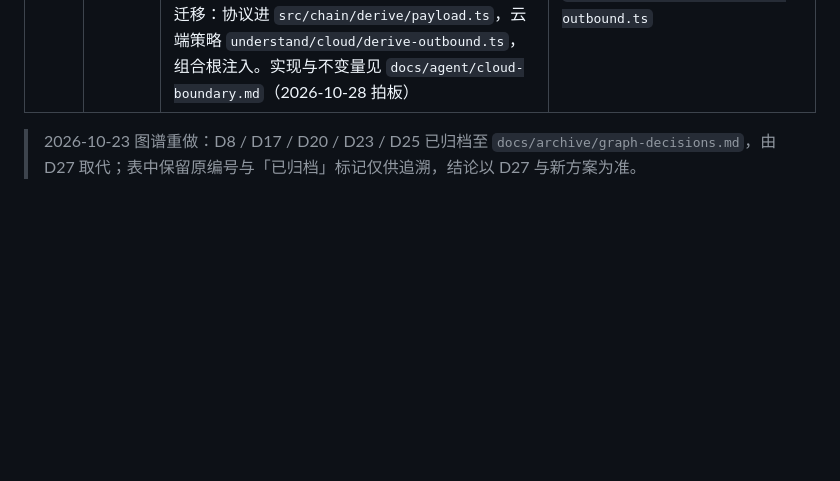
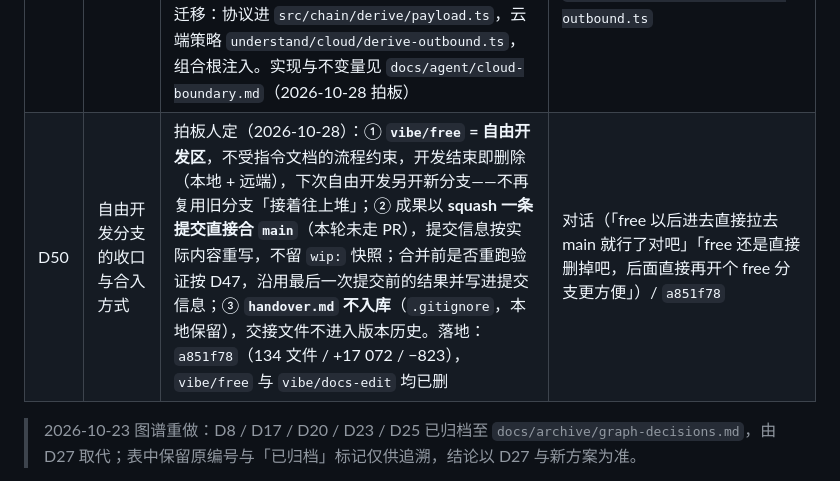
Before and after one commit to Charlie929-dot/Gotcha, a Markdown page: docs/agent/decisions.md, the part around the change. Rendered like a GitHub page; blank space fills up the shorter version.

```diff
--- a/docs/agent/decisions.md
+++ b/docs/agent/decisions.md
@@ -54,6 +54,7 @@
 | D47 | 测试节奏：只跑一处（提交前） | 测试只在**每次提交前**跑一次（`npm test` + `npm run typecheck`），结果如实写进交付说明；**开 PR、合并前不再重复跑**；只有改了代码才跑（`src/` / `tests/` / `scripts/`）；只改文档等非代码文件免跑。失败仍如实报、不伪装通过、不静默降级；防作弊条款保留（不注释用例、不加跳过、不放宽断言、空用例不算通过）。拍板人原话「以后不要闸门了」，澄清为「不要重复测试」，不是取消测试（2026-10-26 拍板） | 对话 / `testing.md` |
 | D48 | S1 问记忆的范围与口径 | 拍板人三问均取推荐项：① **S1 只做 `ask(question)`，`narrateSegment` 推迟到 S4**（续讲的价值在带截图，纯文本版没人用）；② **出云复用派生层同一套门**（D24 一次性确认 + D22 日账 + 退避 + abort，不新增确认门、每次提问都记账）；③ **拒答先不加相似度阈值**，只拒「真没命中 / 引用全被白名单剥空」，阈值等真库 5 题跑完再用数据定。引用上限 6 条，编造的 `segmentId` 整条丢弃（→ `docs/chain-agent-plan.md` §4） | 对话（2026-10-27 拍板） |
 | D49 | 出云安全与核心功能解耦 | 出云安全只在**数据离开设备**的边界生效：① 核心 `src/chain/agent/payload.ts` 只做协议组装（问题 / 证据 / 工具结果 / 截断 / 品牌），不 import `understand/cloud/redact`、不直接调 `redactSensitive`；② 脱敏策略由 `AskTextPolicy` 注入——远端供应商在组合根 `main/index.ts` 注入 `createCloudAskOutbound()`，本机模型 / 测试用 `createLocalAskOutbound()` 直通；③ 旧 `redact.ts` 同名导出只做兼容，新代码不再 import；④ 安全规则不得成为核心功能验收的前置，新增出云调用必须走边界端口；⑤ 派生层同样迁移：协议进 `src/chain/derive/payload.ts`，云端策略 `understand/cloud/derive-outbound.ts`，组合根注入。实现与不变量见 `docs/agent/cloud-boundary.md`（2026-10-28 拍板） | 对话（「解耦出云安全逻辑和核心功能逻辑」）/ `docs/agent/cloud-boundary.md` / `src/chain/agent/payload.ts` / `src/chain/derive/payload.ts` / `src/understand/cloud/ask-outbound.ts` / `src/understand/cloud/derive-outbound.ts` |
+| D50 | 自由开发分支的收口与合入方式 | 拍板人定（2026-10-28）：① **`vibe/free` = 自由开发区**，不受指令文档的流程约束，开发结束即删除（本地 + 远端），下次自由开发另开新分支——不再复用旧分支「接着往上堆」；② 成果以 **squash 一条提交直接合 `main`**（本轮未走 PR），提交信息按实际内容重写，不留 `wip:` 快照；合并前是否重跑验证按 D47，沿用最后一次提交前的结果并写进提交信息；③ **`handover.md` 不入库**（`.gitignore`，本地保留），交接文件不进入版本历史。落地：`a851f78`（134 文件 / +17 072 / −823），`vibe/free` 与 `vibe/docs-edit` 均已删 | 对话（「free 以后进去直接拉去 main 就行了对吧」「free 还是直接删掉吧，后面直接再开个 free 分支更方便」）/ `a851f78` |
 
 > 2026-10-23 图谱重做：D8 / D17 / D20 / D23 / D25 已归档至 `docs/archive/graph-decisions.md`，由 D27 取代；表中保留原编号与「已归档」标记仅供追溯，结论以 D27 与新方案为准。
 
```
Also changed, not shown: docs/agent/progress.md (+2 -0 lines).
